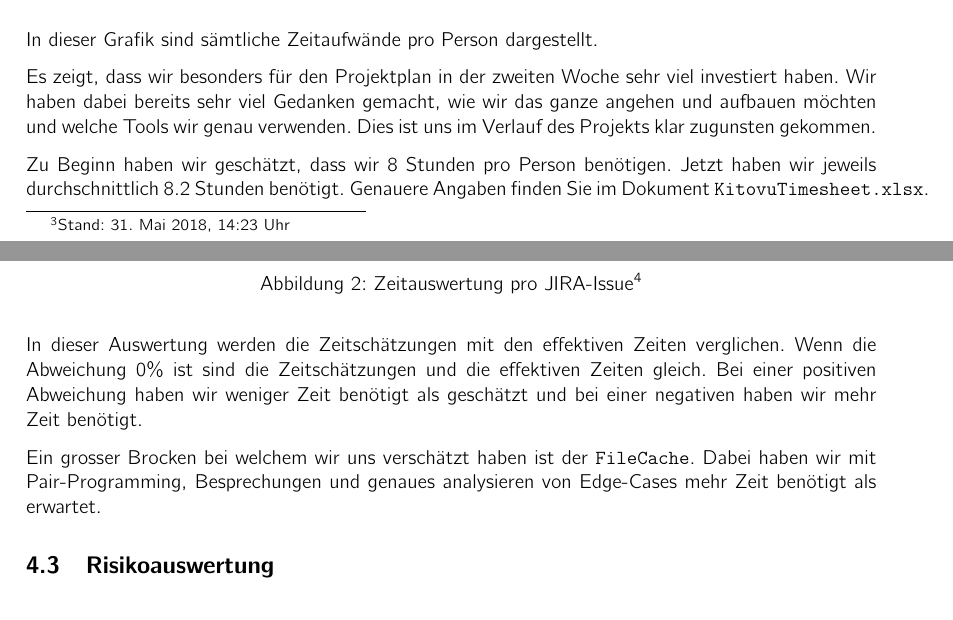
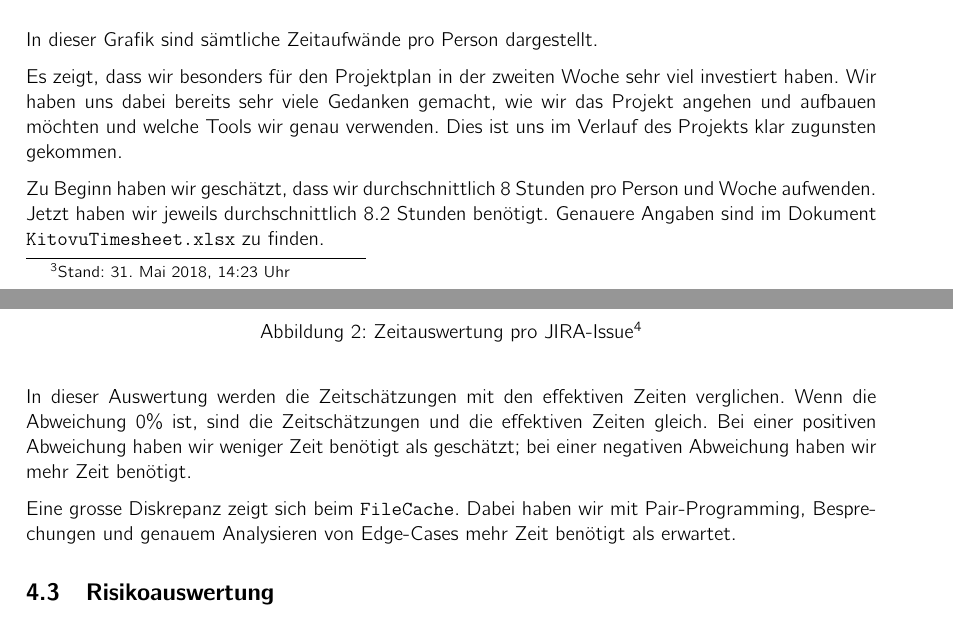
Before and after one commit to kitovu-bot/kitovu-docs, a LaTeX document (doc/05_Schlussbericht/schlussbericht.tex): two parts of pages 8 and 9 of 15, joined at a grey line, cut so that both start at the same text. Compiled offline with pdfLaTeX.

Commit message:
Improve time text

```diff
--- a/doc/05_Schlussbericht/schlussbericht.tex
+++ b/doc/05_Schlussbericht/schlussbericht.tex
@@ -232,11 +232,13 @@ Sicherlich werde ich mich an der Weiterentwicklung des Projektes auch ausserhalb
 In dieser Grafik sind sämtliche Zeitaufwände pro Person dargestellt.
 
 Es zeigt, dass wir besonders für den Projektplan in der zweiten Woche sehr viel investiert haben.
-Wir haben dabei bereits sehr viel Gedanken gemacht, wie wir das ganze angehen und aufbauen möchten und welche Tools wir genau verwenden. Dies ist uns im Verlauf des Projekts klar zugunsten gekommen.
+Wir haben uns dabei bereits sehr viele Gedanken gemacht, wie wir das Projekt angehen und aufbauen möchten und welche Tools wir genau verwenden. Dies ist uns im Verlauf des Projekts klar zugunsten gekommen.
 
-Zu Beginn haben wir geschätzt, dass wir 8 Stunden pro Person benötigen.
+Zu Beginn haben wir geschätzt, dass wir durchschnittlich 8 Stunden pro Person
+und Woche aufwenden.
+% FIXME rephrase?
 Jetzt haben wir jeweils durchschnittlich 8.2 Stunden benötigt.
-Genauere Angaben finden Sie im Dokument \verb|KitovuTimesheet.xlsx|.
+Genauere Angaben sind im Dokument \verb|KitovuTimesheet.xlsx| zu finden.
 
 \subsection{Zeitauswertung}
 
@@ -247,12 +249,12 @@ Genauere Angaben finden Sie im Dokument \verb|KitovuTimesheet.xlsx|.
 \footnotetext{Stand: 31. Mai 2018, 14:23 Uhr}
 
 In dieser Auswertung werden die Zeitschätzungen mit den effektiven Zeiten verglichen.
-Wenn die Abweichung 0\% ist sind die Zeitschätzungen und die effektiven Zeiten gleich.
-Bei einer positiven Abweichung haben wir weniger Zeit benötigt als geschätzt und bei einer negativen haben wir mehr Zeit benötigt.
+Wenn die Abweichung 0\% ist, sind die Zeitschätzungen und die effektiven Zeiten gleich.
+Bei einer positiven Abweichung haben wir weniger Zeit benötigt als geschätzt;
+bei einer negativen Abweichung haben wir mehr Zeit benötigt.
 
-Ein grosser Brocken bei welchem wir uns verschätzt haben ist der \verb|FileCache|.
-Dabei haben wir mit Pair-Programming, Besprechungen und genaues analysieren von Edge-Cases mehr Zeit benötigt als erwartet.
-
+Eine grosse Diskrepanz zeigt sich beim \verb|FileCache|.
+Dabei haben wir mit Pair-Programming, Besprechungen und genauem Analysieren von Edge-Cases mehr Zeit benötigt als erwartet.
 
 \subsection{Risikoauswertung}
 
```
